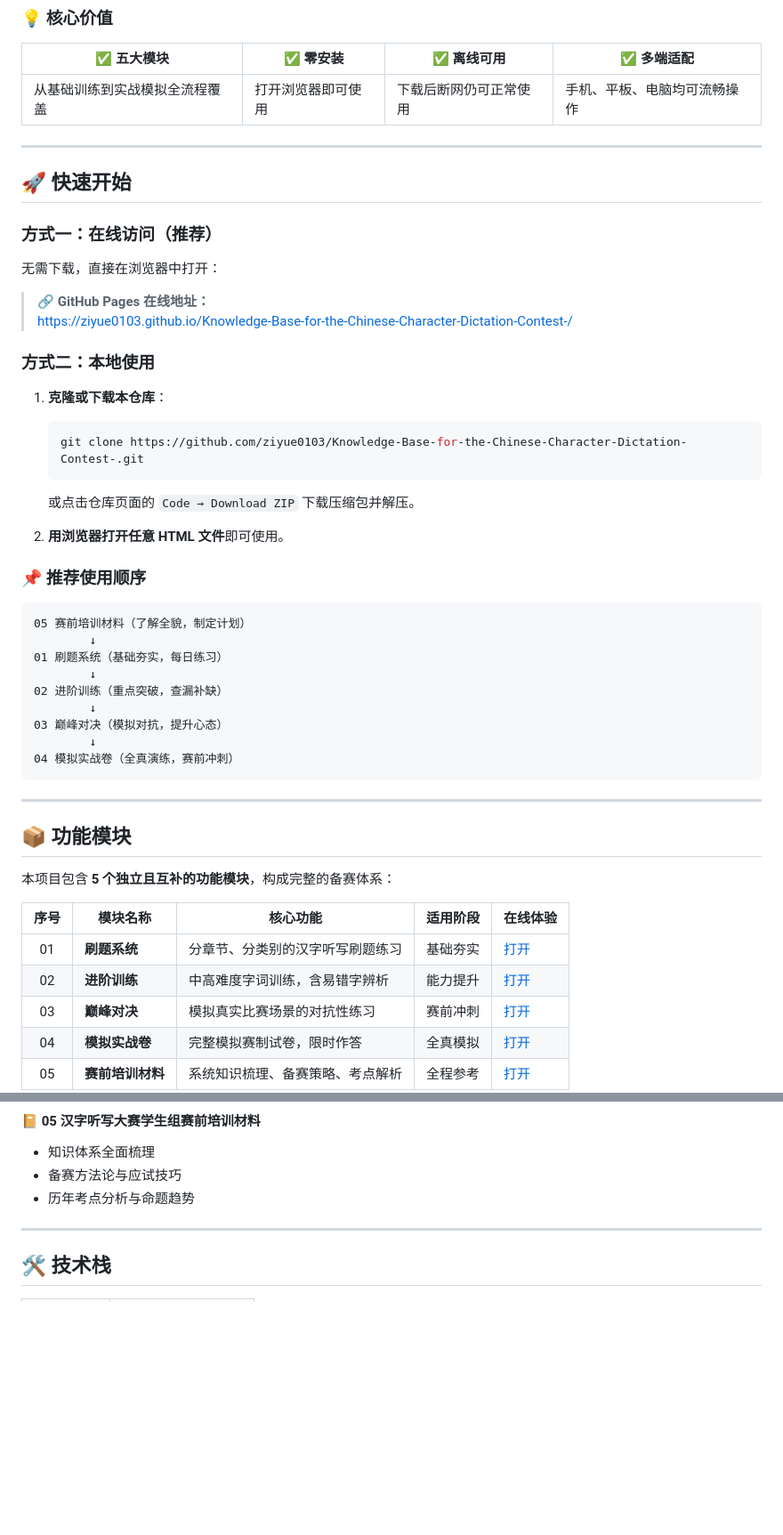
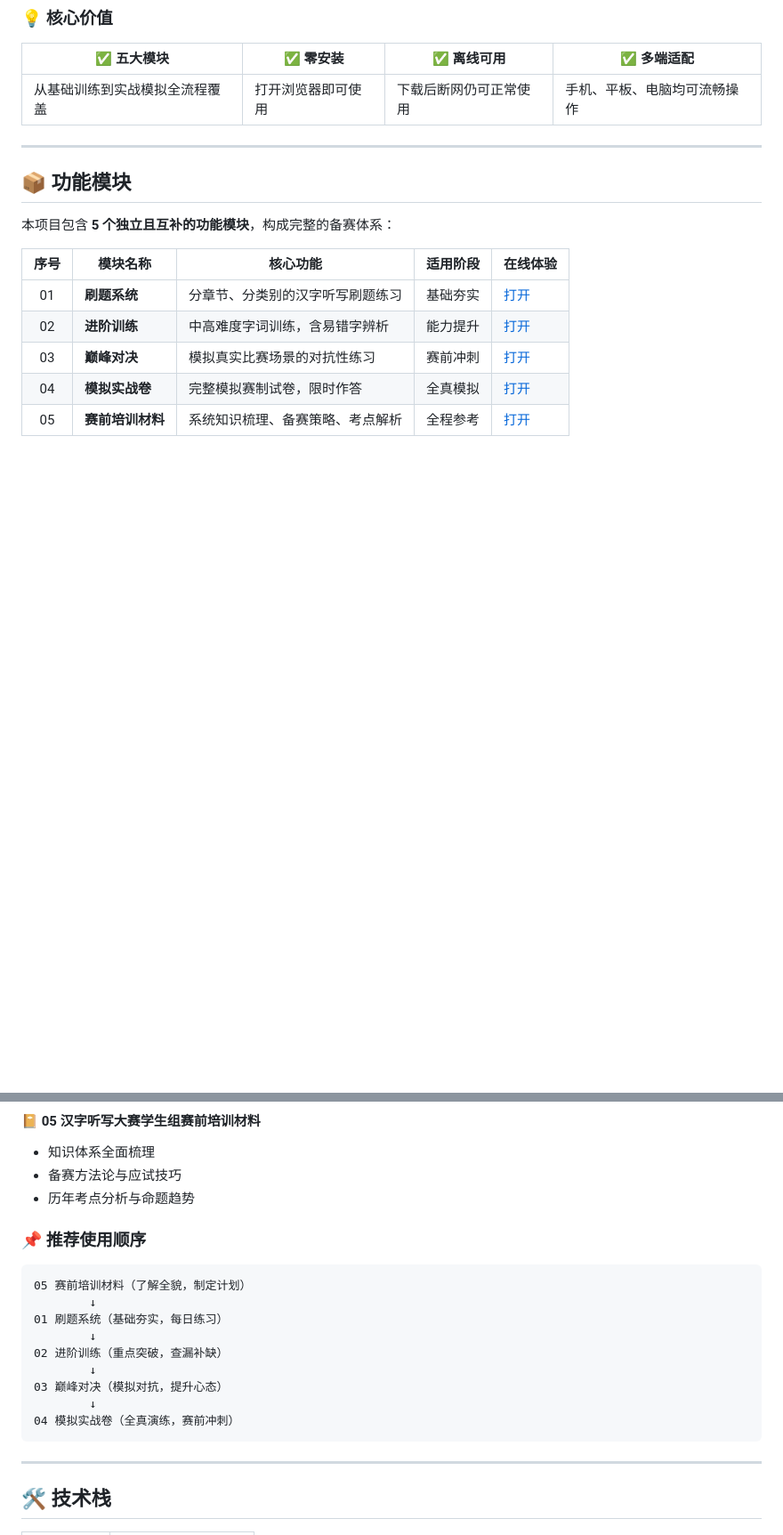
Before and after one commit to Ziyue0103/Knowledge-Base-for-the-Chinese-Character-Dictation-Contest-, a Markdown page: README.md, 2 parts joined by grey strips. Shown at 89% size. Drawn GitHub-style; blank space fills up the shorter version.

````diff
--- a/README.md
+++ b/README.md
@@ -39,40 +39,6 @@
 
 ---
 
-## 🚀 快速开始
-
-### 方式一：在线访问（推荐）
-
-无需下载，直接在浏览器中打开：
-
-> 🔗 **GitHub Pages 在线地址：**
-> https://ziyue0103.github.io/Knowledge-Base-for-the-Chinese-Character-Dictation-Contest-/
-
-### 方式二：本地使用
-
-1. **克隆或下载本仓库**：
-   ```bash
-   git clone https://github.com/ziyue0103/Knowledge-Base-for-the-Chinese-Character-Dictation-Contest-.git
-   ```
-   或点击仓库页面的 `Code → Download ZIP` 下载压缩包并解压。
-
-2. **用浏览器打开任意 HTML 文件**即可使用。
-
-### 📌 推荐使用顺序
-
-```
-05 赛前培训材料（了解全貌，制定计划）
-        ↓
-01 刷题系统（基础夯实，每日练习）
-        ↓
-02 进阶训练（重点突破，查漏补缺）
-        ↓
-03 巅峰对决（模拟对抗，提升心态）
-        ↓
-04 模拟实战卷（全真演练，赛前冲刺）
-```
-
----
 
 ## 📦 功能模块
 
@@ -112,6 +78,21 @@
 - 知识体系全面梳理
 - 备赛方法论与应试技巧
 - 历年考点分析与命题趋势
+
+### 📌 推荐使用顺序
+
+```
+05 赛前培训材料（了解全貌，制定计划）
+        ↓
+01 刷题系统（基础夯实，每日练习）
+        ↓
+02 进阶训练（重点突破，查漏补缺）
+        ↓
+03 巅峰对决（模拟对抗，提升心态）
+        ↓
+04 模拟实战卷（全真演练，赛前冲刺）
+```
+
 
 ---
 
````
